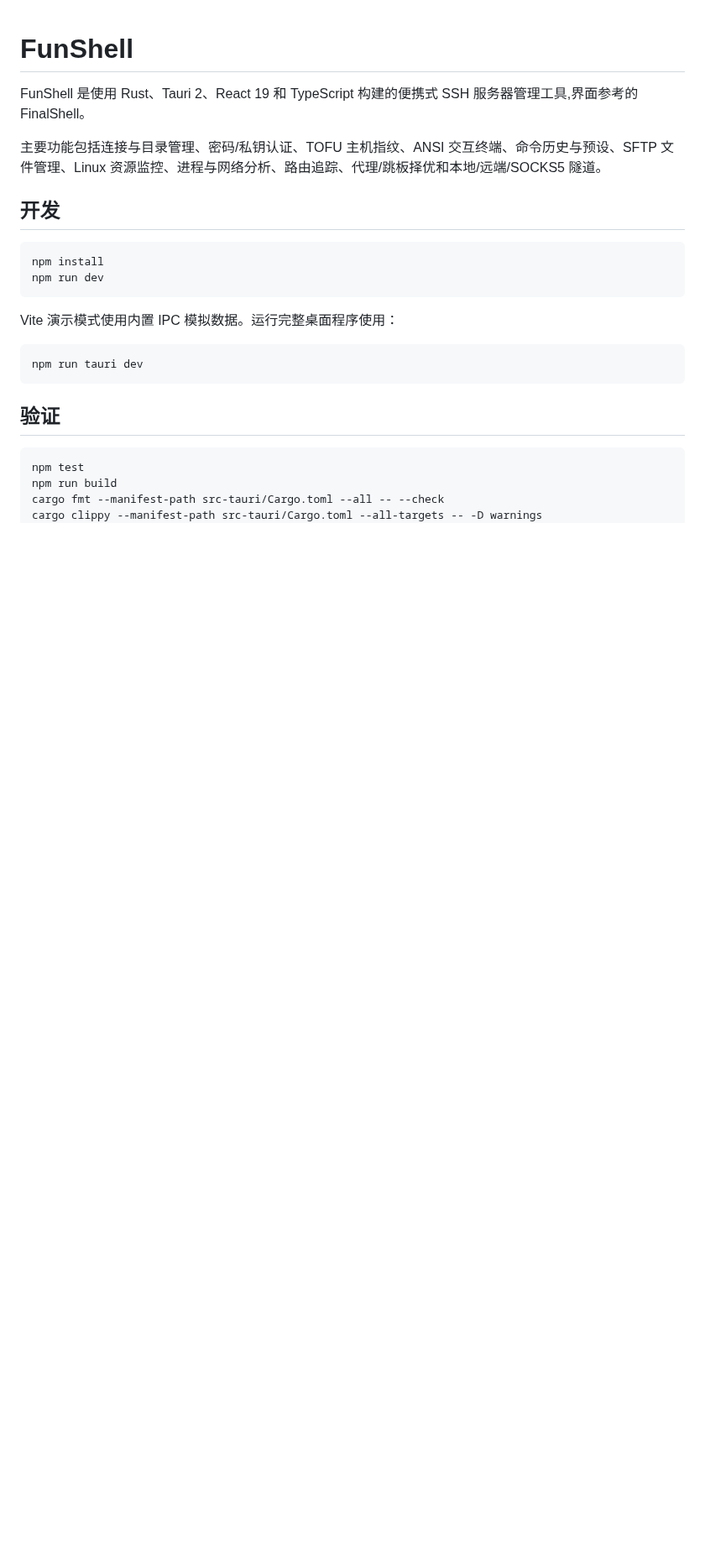
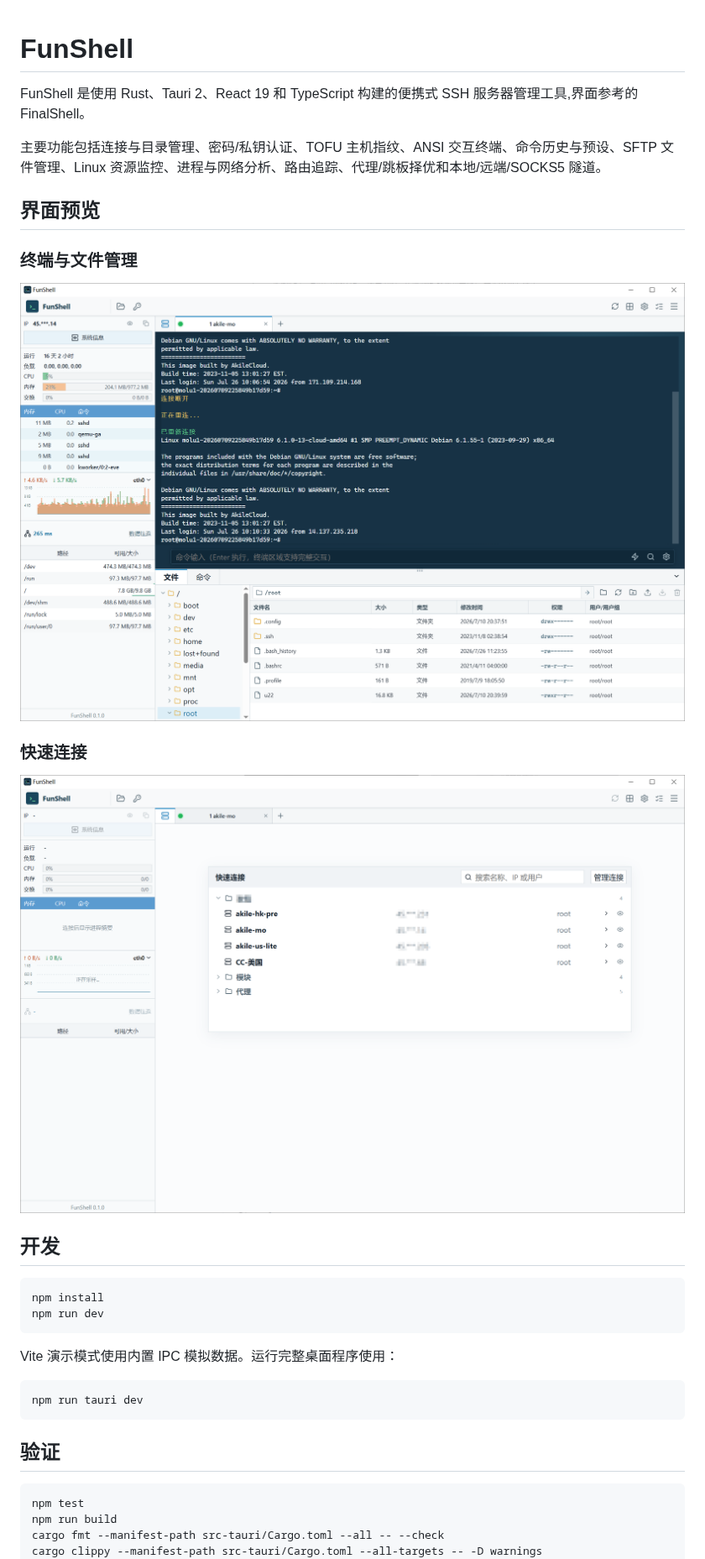
Before and after one commit to Hicores/FunShell, a Markdown page: README.md, the part around the change. Shown at 84% size. GitHub-like rendering; pictures changed too: assets/screenshots/quick-connect.png (added), assets/screenshots/terminal-files.png (added); blank space fills up the shorter version.

Commit message:
docs: add README interface previews

```diff
--- a/README.md
+++ b/README.md
@@ -3,6 +3,16 @@
 FunShell 是使用 Rust、Tauri 2、React 19 和 TypeScript 构建的便携式 SSH 服务器管理工具,界面参考的 FinalShell。
 
 主要功能包括连接与目录管理、密码/私钥认证、TOFU 主机指纹、ANSI 交互终端、命令历史与预设、SFTP 文件管理、Linux 资源监控、进程与网络分析、路由追踪、代理/跳板择优和本地/远端/SOCKS5 隧道。
+
+## 界面预览
+
+### 终端与文件管理
+
+![FunShell 终端、服务器监控与文件管理界面](assets/screenshots/terminal-files.png)
+
+### 快速连接
+
+![FunShell 快速连接界面](assets/screenshots/quick-connect.png)
 
 ## 开发
 
```
